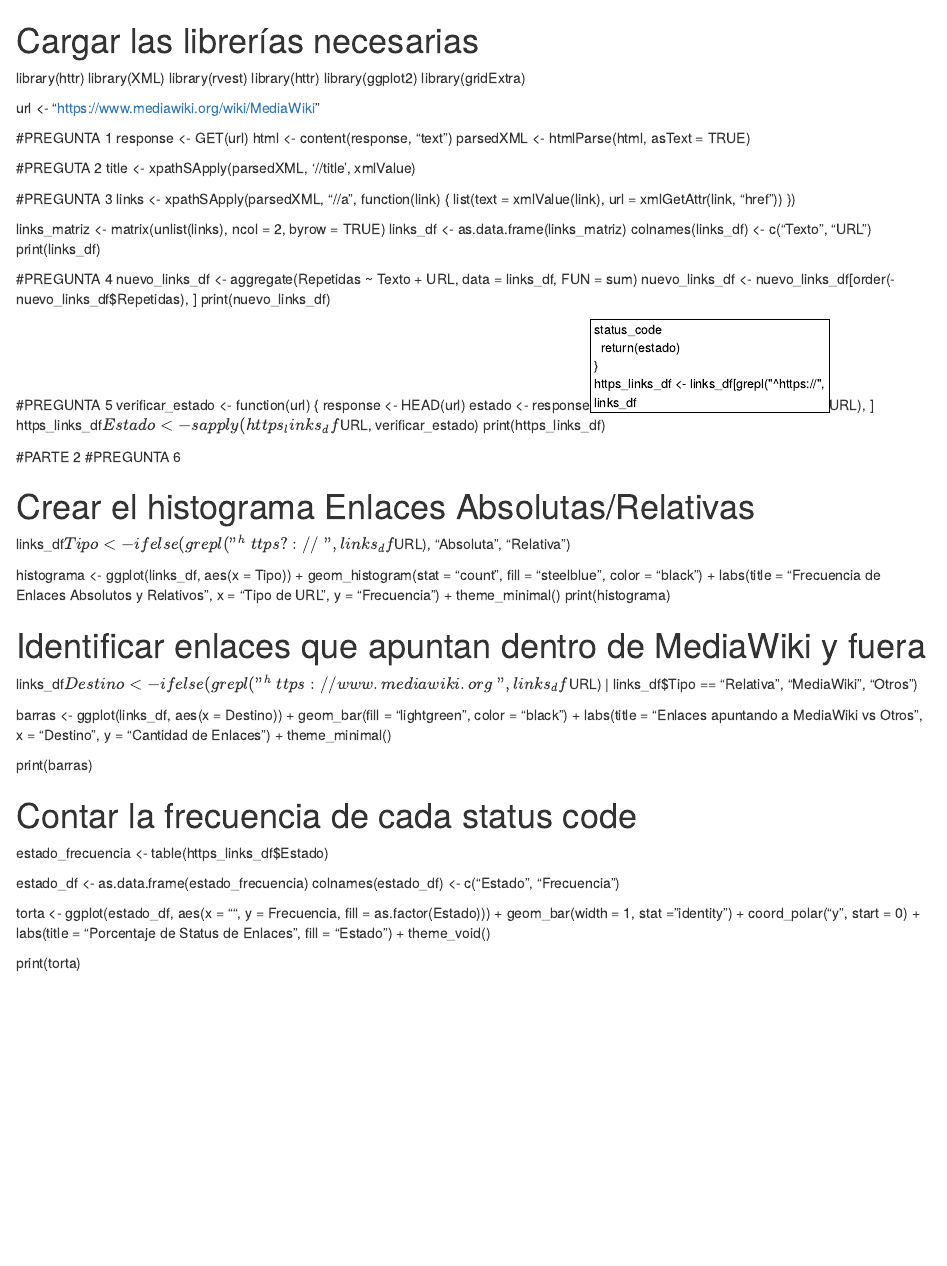
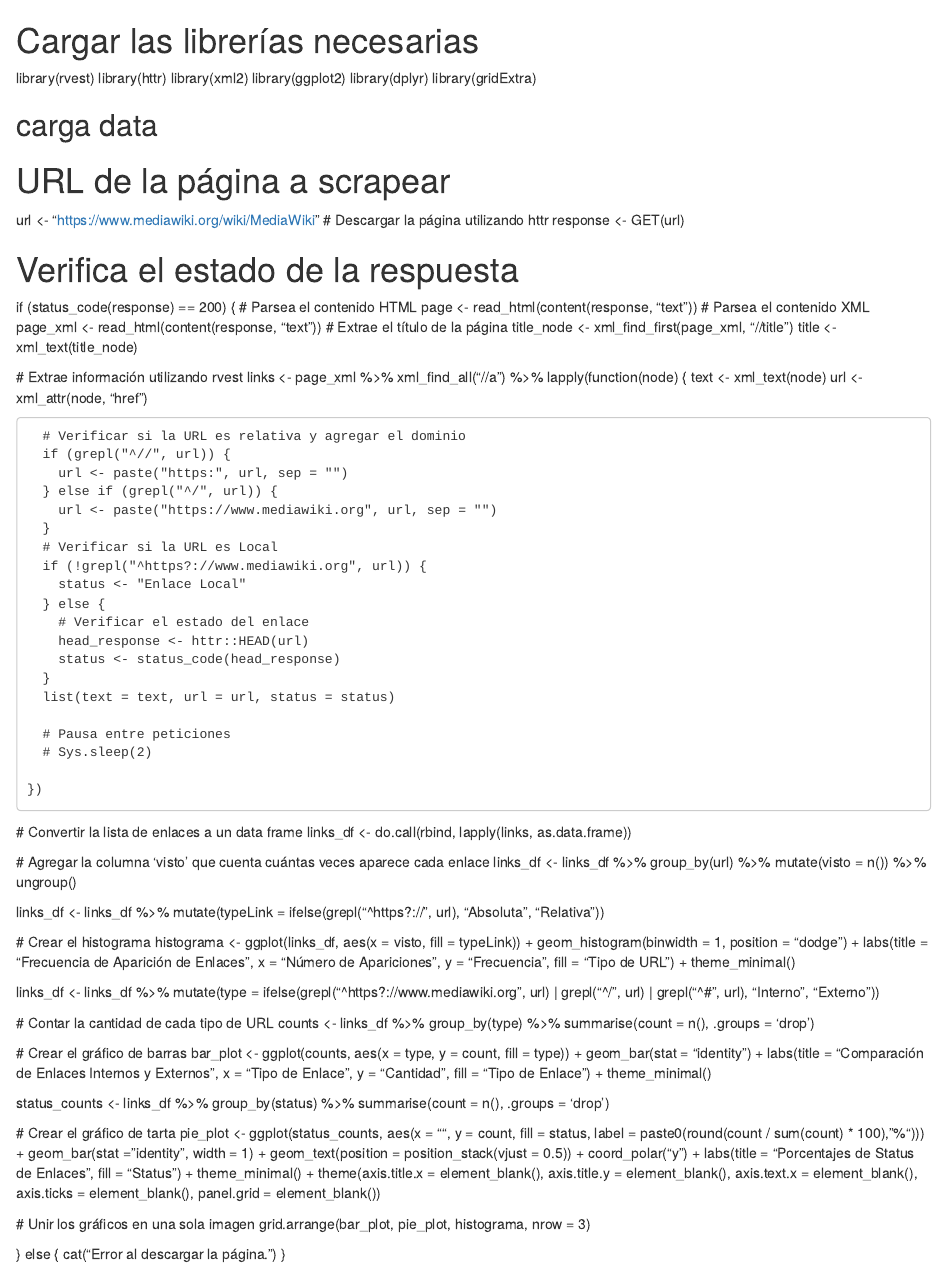
Before and after one commit to danccas/upc-barcelona-pc1, an R Markdown document (PC2/Practica2.Rmd): the page in a window 1100 px wide, from its top. Rendered offline with R 4.5, knitr and Pandoc, with nearby package versions.

Commit message:
pase a mard

```diff
--- a/PC2/Practica2.Rmd
+++ b/PC2/Practica2.Rmd
@@ -1,87 +1,114 @@
-
 # Cargar las librerías necesarias
-library(httr)
-library(XML)
 library(rvest)
 library(httr)
+library(xml2)
 library(ggplot2)
+library(dplyr)
 library(gridExtra)
 
+## carga data
+# URL de la página a scrapear
 url <- "https://www.mediawiki.org/wiki/MediaWiki"
-
-#PREGUNTA 1
+# Descargar la página utilizando httr
 response <- GET(url)
-html <- content(response, "text")
-parsedXML <- htmlParse(html, asText = TRUE)
 
 
-#PREGUTA 2
-title <- xpathSApply(parsedXML, '//title', xmlValue)
 
+# Verifica el estado de la respuesta
+if (status_code(response) == 200) {
+  # Parsea el contenido HTML
+  page <- read_html(content(response, "text"))
+  # Parsea el contenido XML
+  page_xml <- read_html(content(response, "text"))
+  # Extrae el título de la página
+  title_node <- xml_find_first(page_xml, "//title")
+  title <- xml_text(title_node)
 
-#PREGUNTA 3
-links <- xpathSApply(parsedXML, "//a", function(link) {
-  list(text = xmlValue(link), url = xmlGetAttr(link, "href"))
-})
+  # Extrae información utilizando rvest
+  links <- page_xml %>%
+    xml_find_all("//a") %>%
+    lapply(function(node) {
+      text <- xml_text(node)
+      url <- xml_attr(node, "href")
 
-links_matriz <- matrix(unlist(links), ncol = 2, byrow = TRUE)
-links_df <- as.data.frame(links_matriz)
-colnames(links_df) <- c("Texto", "URL")
-print(links_df)
+      # Verificar si la URL es relativa y agregar el dominio
+      if (grepl("^//", url)) {
+        url <- paste("https:", url, sep = "")
+      } else if (grepl("^/", url)) {
+        url <- paste("https://www.mediawiki.org", url, sep = "")
+      }
+      # Verificar si la URL es Local
+      if (!grepl("^https?://www.mediawiki.org", url)) {
+        status <- "Enlace Local"
+      } else {
+        # Verificar el estado del enlace
+        head_response <- httr::HEAD(url)
+        status <- status_code(head_response)
+      }
+      list(text = text, url = url, status = status)
 
-#PREGUNTA 4
-nuevo_links_df <- aggregate(Repetidas ~ Texto + URL, data = links_df, FUN = sum)
-nuevo_links_df <- nuevo_links_df[order(-nuevo_links_df$Repetidas), ]
-print(nuevo_links_df)
+      # Pausa entre peticiones
+      # Sys.sleep(2)
 
+    })
+  # Convertir la lista de enlaces a un data frame
+  links_df <- do.call(rbind, lapply(links, as.data.frame))
 
-#PREGUNTA 5
-verificar_estado <- function(url) {
-  response <- HEAD(url)
-  estado <- response$status_code
-  return(estado)
+  # Agregar la columna 'visto' que cuenta cuántas veces aparece cada enlace
+  links_df <- links_df %>%
+    group_by(url) %>%
+    mutate(visto = n()) %>%
+    ungroup()
+
+  links_df <- links_df %>%
+    mutate(typeLink = ifelse(grepl("^https?://", url), "Absoluta", "Relativa"))
+
+  # Crear el histograma
+  histograma <- ggplot(links_df, aes(x = visto, fill = typeLink)) +
+    geom_histogram(binwidth = 1, position = "dodge") +
+    labs(title = "Frecuencia de Aparición de Enlaces",
+         x = "Número de Apariciones",
+         y = "Frecuencia",
+         fill = "Tipo de URL") +
+    theme_minimal()
+
+  links_df <- links_df %>% mutate(type = ifelse(grepl("^https?://www.mediawiki.org", url) | grepl("^/", url) | grepl("^#", url), "Interno", "Externo"))
+
+  # Contar la cantidad de cada tipo de URL
+  counts <- links_df %>%
+    group_by(type) %>%
+    summarise(count = n(), .groups = 'drop')
+
+  # Crear el gráfico de barras
+  bar_plot <- ggplot(counts, aes(x = type, y = count, fill = type)) +
+    geom_bar(stat = "identity") +
+    labs(title = "Comparación de Enlaces Internos y Externos",
+         x = "Tipo de Enlace",
+         y = "Cantidad",
+         fill = "Tipo de Enlace") +
+    theme_minimal()
+
+  status_counts <- links_df %>%
+    group_by(status) %>%
+    summarise(count = n(), .groups = 'drop')
+
+  # Crear el gráfico de tarta
+  pie_plot <- ggplot(status_counts, aes(x = "", y = count, fill = status, label = paste0(round(count / sum(count) * 100), "%"))) +
+    geom_bar(stat = "identity", width = 1) +
+    geom_text(position = position_stack(vjust = 0.5)) +
+    coord_polar("y") +
+    labs(title = "Porcentajes de Status de Enlaces",
+         fill = "Status") +
+    theme_minimal() +
+    theme(axis.title.x = element_blank(),
+          axis.title.y = element_blank(),
+          axis.text.x = element_blank(),
+          axis.ticks = element_blank(),
+          panel.grid = element_blank())
+
+  # Unir los gráficos en una sola imagen
+  grid.arrange(bar_plot, pie_plot, histograma, nrow = 3)
+
+} else {
+  cat("Error al descargar la página.")
 }
-https_links_df <- links_df[grepl("^https://", links_df$URL), ]
-https_links_df$Estado <- sapply(https_links_df$URL, verificar_estado)
-print(https_links_df)
-
-
-#PARTE 2
-#PREGUNTA 6
-
-
-# Crear el histograma Enlaces Absolutas/Relativas
-
-links_df$Tipo <- ifelse(grepl("^https?://", links_df$URL), "Absoluta", "Relativa")
-
-histograma <- ggplot(links_df, aes(x = Tipo)) +
-  geom_histogram(stat = "count", fill = "steelblue", color = "black") +
-  labs(title = "Frecuencia de Enlaces Absolutos y Relativos", x = "Tipo de URL", y = "Frecuencia") +
-  theme_minimal()
-print(histograma)
-
-
-# Identificar enlaces que apuntan dentro de MediaWiki y fuera
-links_df$Destino <- ifelse(grepl("^https://www.mediawiki.org", links_df$URL) | links_df$Tipo == "Relativa", "MediaWiki", "Otros")
-
-barras <- ggplot(links_df, aes(x = Destino)) +
-  geom_bar(fill = "lightgreen", color = "black") +
-  labs(title = "Enlaces apuntando a MediaWiki vs Otros", x = "Destino", y = "Cantidad de Enlaces") +
-  theme_minimal()
-
-print(barras)
-
-
-# Contar la frecuencia de cada status code
-estado_frecuencia <- table(https_links_df$Estado)
-
-estado_df <- as.data.frame(estado_frecuencia)
-colnames(estado_df) <- c("Estado", "Frecuencia")
-
-torta <- ggplot(estado_df, aes(x = "", y = Frecuencia, fill = as.factor(Estado))) +
-  geom_bar(width = 1, stat = "identity") +
-  coord_polar("y", start = 0) +
-  labs(title = "Porcentaje de Status de Enlaces", fill = "Estado") +
-  theme_void()
-
-print(torta)
```
